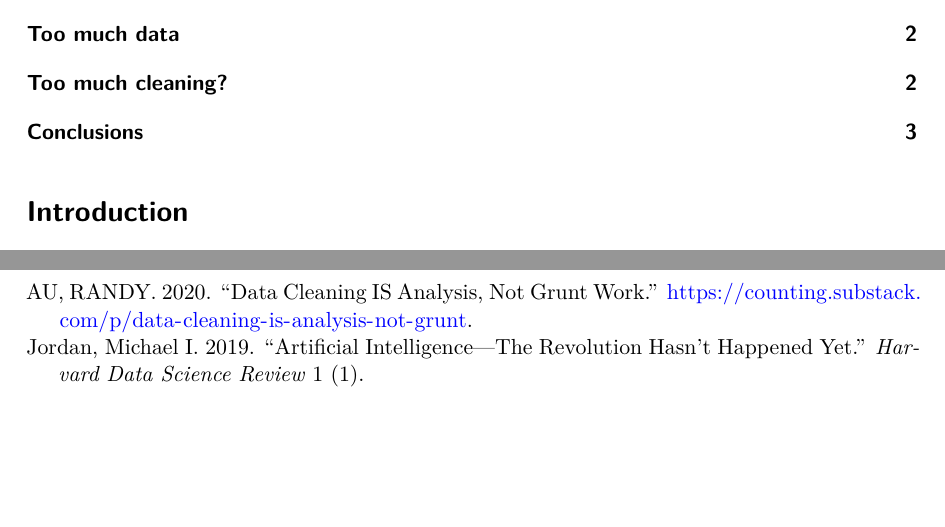
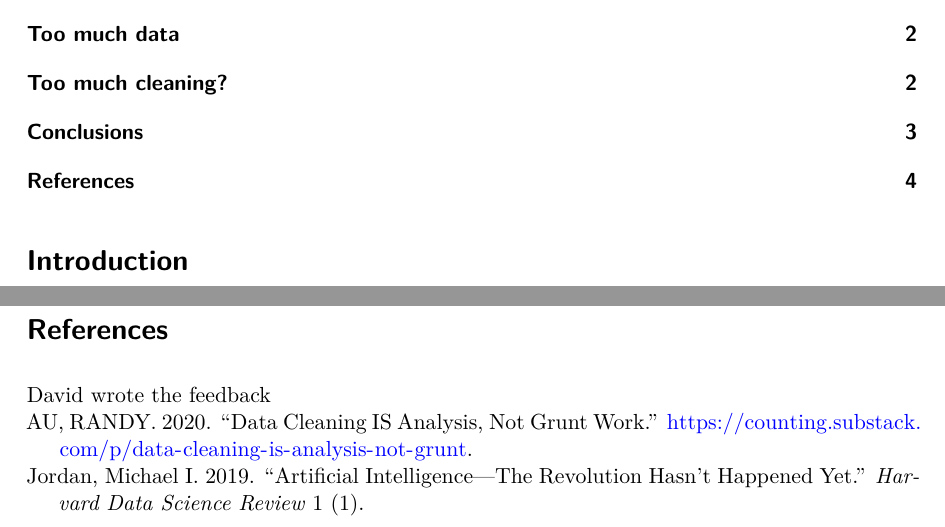
Before and after one commit to lemonface88/312-tutorial-week-9, a Quarto document (312tut9.qmd): two parts of pages 1 and 4 of 4, joined at a grey line, cut so that both start at the same text, the shorter picture padded with empty space. The pictures show the output file 312tut9.pdf that the author committed with the source.

Commit message:
added davids name

```diff
--- a/312tut9.qmd
+++ b/312tut9.qmd
@@ -25,7 +25,7 @@ However, Randy also mentioned that if we are doing an linguistic study? The exam
 # Conclusions
 Finally, my personal thoughts on this topic is that we should allow the data to speak as much as it could. Even if we need to collect and do our own work, we must respect the data set and allow reproducibility for the next person. The original data should remain untouched as much as possible.
 
+\newpage
 
 # References
-
-\newpage
+David wrote the feedback
```
Also changed, not shown: 312tut9.pdf.
